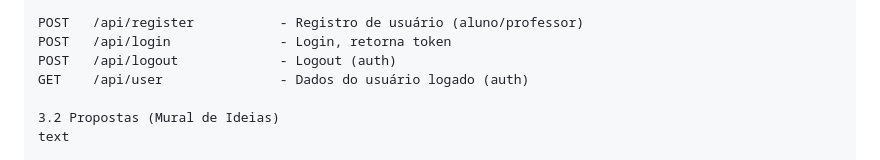
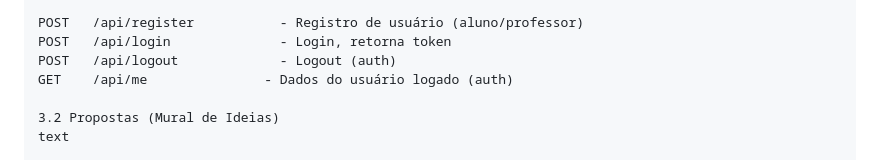
Before and after one commit to arthurarabelo/conecta-tcc, a Markdown page: README.md, the part around the change. Rendered like a GitHub page.

Commit message:
adjust me route

```diff
--- a/README.md
+++ b/README.md
@@ -132,7 +132,7 @@ text
 POST   /api/register           - Registro de usuário (aluno/professor)
 POST   /api/login              - Login, retorna token
 POST   /api/logout             - Logout (auth)
-GET    /api/user               - Dados do usuário logado (auth)
+GET    /api/me               - Dados do usuário logado (auth)
 
 3.2 Propostas (Mural de Ideias)
 text
```
